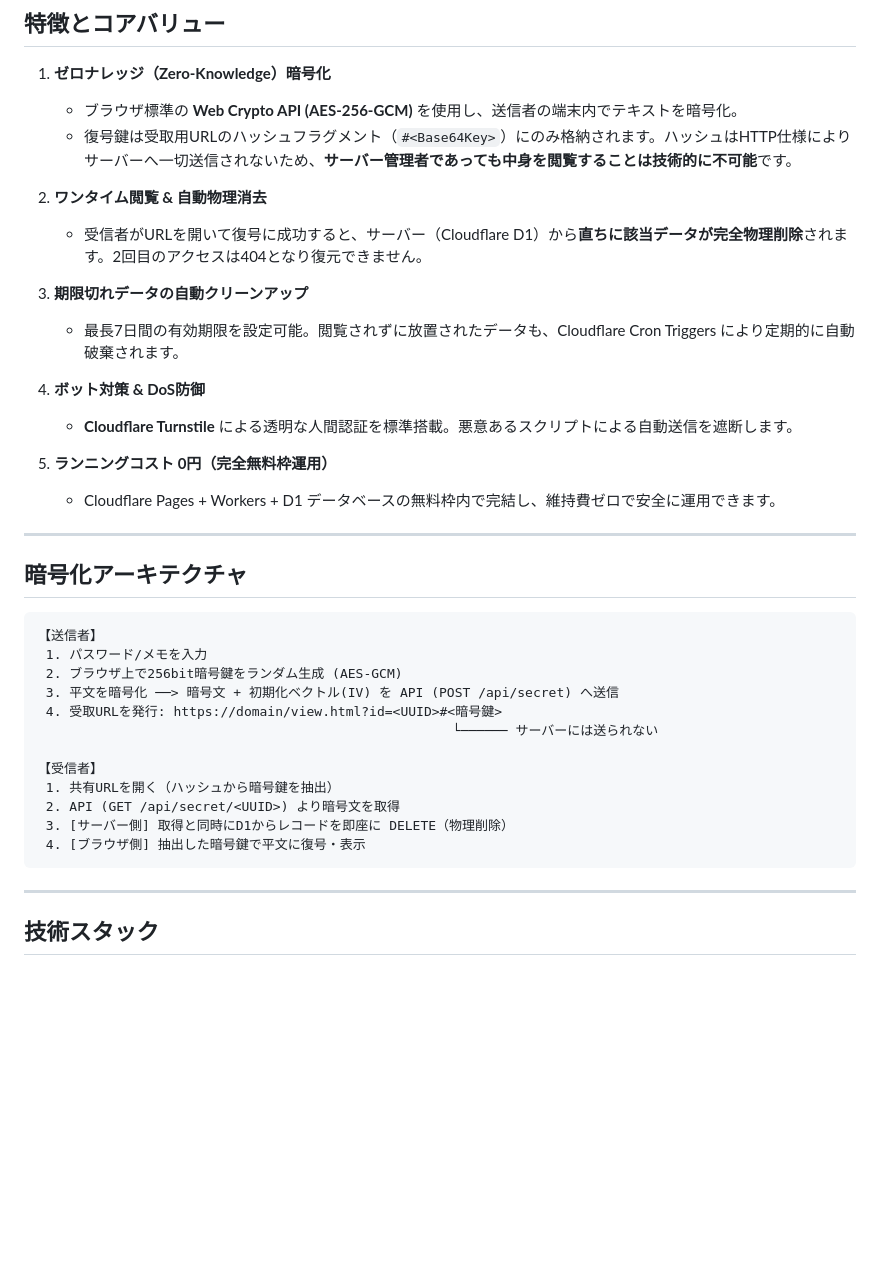
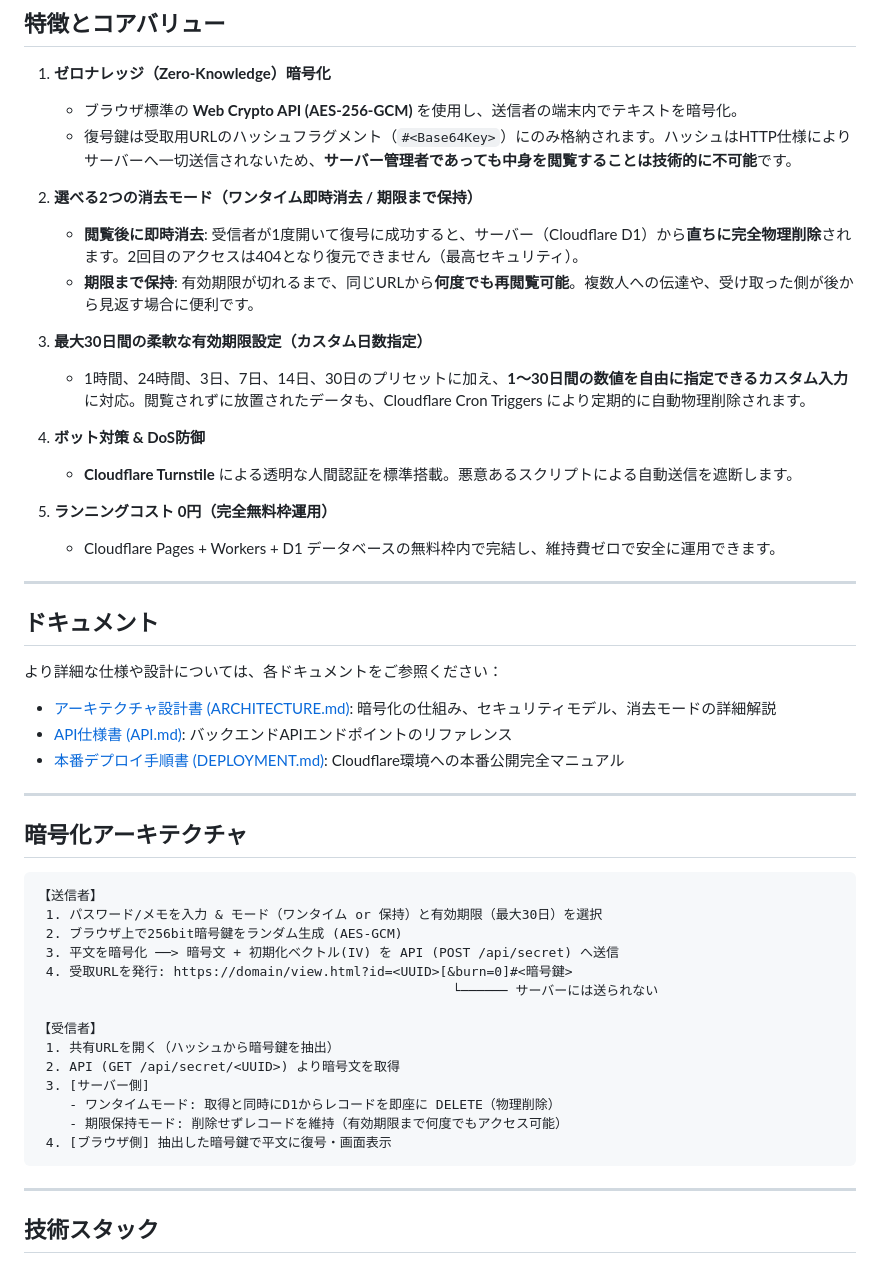
Before and after one commit to cchina33/SecureShare, a Markdown page: README.md, the part around one of its changes. Rendered like a GitHub page; blank space fills up the shorter version.

Commit message:
docs: 選べる消去モードおよび最大30日自由設定の解説をREADMEに追加

````diff
--- a/README.md
+++ b/README.md
@@ -11,11 +11,12 @@
    - ブラウザ標準の **Web Crypto API (AES-256-GCM)** を使用し、送信者の端末内でテキストを暗号化。
    - 復号鍵は受取用URLのハッシュフラグメント（`#<Base64Key>`）にのみ格納されます。ハッシュはHTTP仕様によりサーバーへ一切送信されないため、**サーバー管理者であっても中身を閲覧することは技術的に不可能**です。
 
-2. **ワンタイム閲覧 & 自動物理消去**
-   - 受信者がURLを開いて復号に成功すると、サーバー（Cloudflare D1）から**直ちに該当データが完全物理削除**されます。2回目のアクセスは404となり復元できません。
+2. **選べる2つの消去モード（ワンタイム即時消去 / 期限まで保持）**
+   - **閲覧後に即時消去**: 受信者が1度開いて復号に成功すると、サーバー（Cloudflare D1）から**直ちに完全物理削除**されます。2回目のアクセスは404となり復元できません（最高セキュリティ）。
+   - **期限まで保持**: 有効期限が切れるまで、同じURLから**何度でも再閲覧可能**。複数人への伝達や、受け取った側が後から見返す場合に便利です。
 
-3. **期限切れデータの自動クリーンアップ**
-   - 最長7日間の有効期限を設定可能。閲覧されずに放置されたデータも、Cloudflare Cron Triggers により定期的に自動破棄されます。
+3. **最大30日間の柔軟な有効期限設定（カスタム日数指定）**
+   - 1時間、24時間、3日、7日、14日、30日のプリセットに加え、**1〜30日間の数値を自由に指定できるカスタム入力**に対応。閲覧されずに放置されたデータも、Cloudflare Cron Triggers により定期的に自動物理削除されます。
 
 4. **ボット対策 & DoS防御**
    - **Cloudflare Turnstile** による透明な人間認証を標準搭載。悪意あるスクリプトによる自動送信を遮断します。
@@ -25,21 +26,33 @@
 
 ---
 
+## ドキュメント
+
+より詳細な仕様や設計については、各ドキュメントをご参照ください：
+
+- [アーキテクチャ設計書 (ARCHITECTURE.md)](docs/ARCHITECTURE.md): 暗号化の仕組み、セキュリティモデル、消去モードの詳細解説
+- [API仕様書 (API.md)](docs/API.md): バックエンドAPIエンドポイントのリファレンス
+- [本番デプロイ手順書 (DEPLOYMENT.md)](docs/DEPLOYMENT.md): Cloudflare環境への本番公開完全マニュアル
+
+---
+
 ## 暗号化アーキテクチャ
 
 ```
 【送信者】
- 1. パスワード/メモを入力
+ 1. パスワード/メモを入力 & モード（ワンタイム or 保持）と有効期限（最大30日）を選択
  2. ブラウザ上で256bit暗号鍵をランダム生成 (AES-GCM)
  3. 平文を暗号化 ──> 暗号文 + 初期化ベクトル(IV) を API (POST /api/secret) へ送信
- 4. 受取URLを発行: https://domain/view.html?id=<UUID>#<暗号鍵>
+ 4. 受取URLを発行: https://domain/view.html?id=<UUID>[&burn=0]#<暗号鍵>
                                                      └────── サーバーには送られない
 
 【受信者】
  1. 共有URLを開く（ハッシュから暗号鍵を抽出）
  2. API (GET /api/secret/<UUID>) より暗号文を取得
- 3. [サーバー側] 取得と同時にD1からレコードを即座に DELETE（物理削除）
- 4. [ブラウザ側] 抽出した暗号鍵で平文に復号・表示
+ 3. [サーバー側]
+    - ワンタイムモード: 取得と同時にD1からレコードを即座に DELETE（物理削除）
+    - 期限保持モード: 削除せずレコードを維持（有効期限まで何度でもアクセス可能）
+ 4. [ブラウザ側] 抽出した暗号鍵で平文に復号・画面表示
 ```
 
 ---
````
Also changed, not shown: other parts of README.md (+12 -0 lines).
